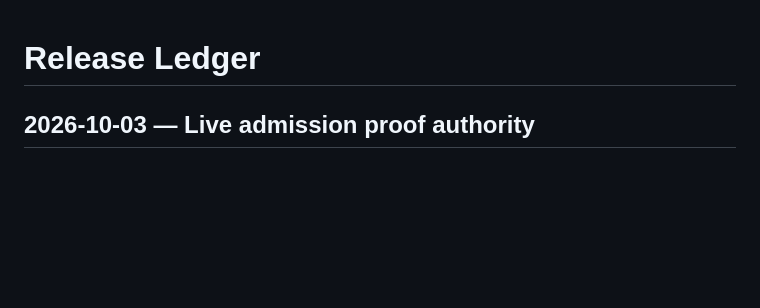
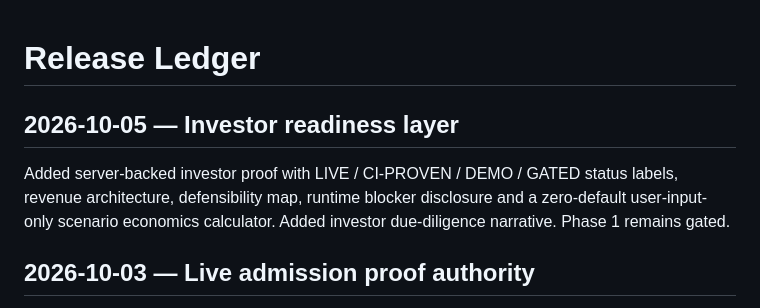
Before and after one commit to PetrFedin/promomed, a Markdown page: CHANGELOG.md, the part around the change. Drawn GitHub-style; blank space fills up the shorter version.

Commit message:
Record investor readiness release

```diff
--- a/CHANGELOG.md
+++ b/CHANGELOG.md
@@ -1,4 +1,9 @@
 # Release Ledger
+
+## 2026-10-05 — Investor readiness layer
+
+Added server-backed investor proof with LIVE / CI-PROVEN / DEMO / GATED status labels, revenue architecture, defensibility map, runtime blocker disclosure and a zero-default user-input-only scenario economics calculator. Added investor due-diligence narrative. Phase 1 remains gated.
+
 
 ## 2026-10-03 — Live admission proof authority
 
```
